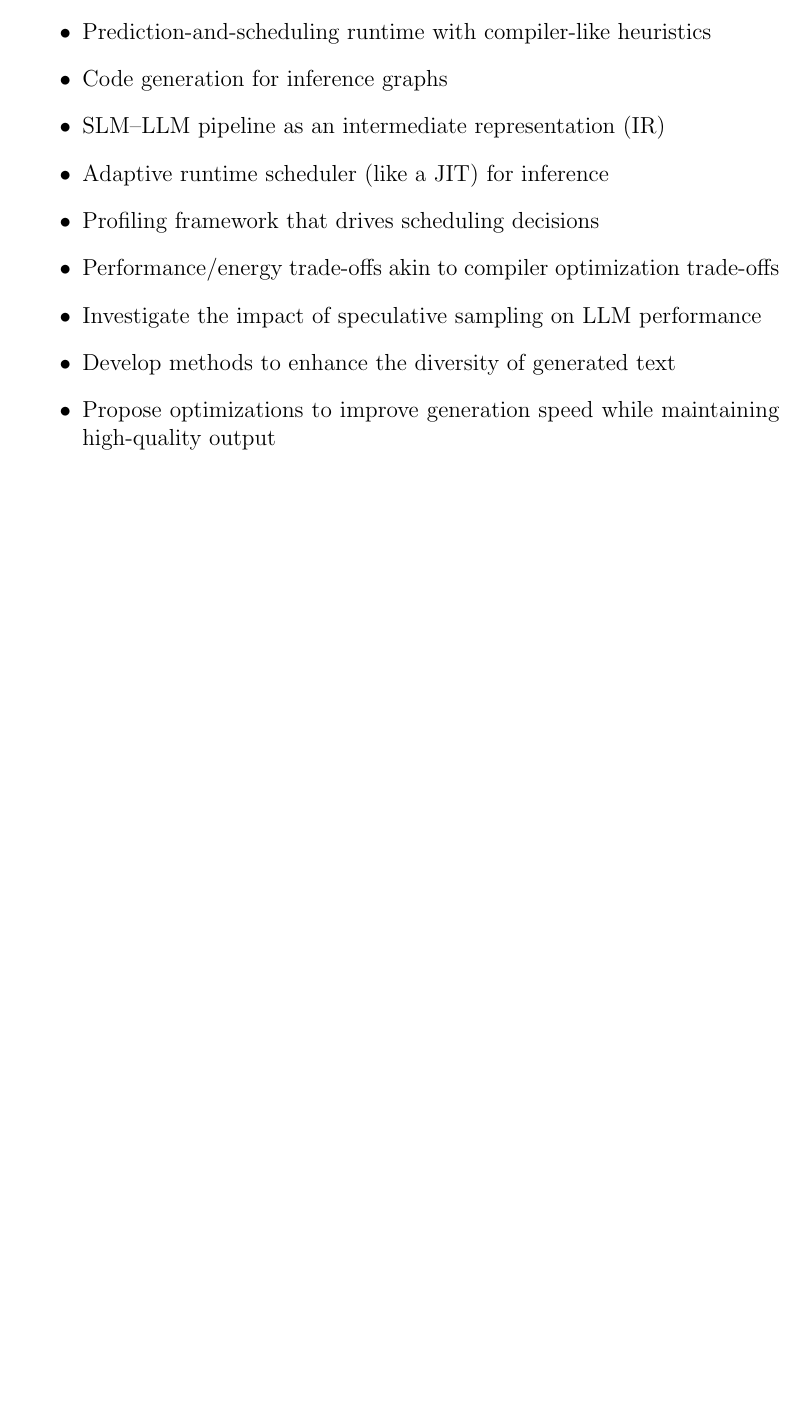
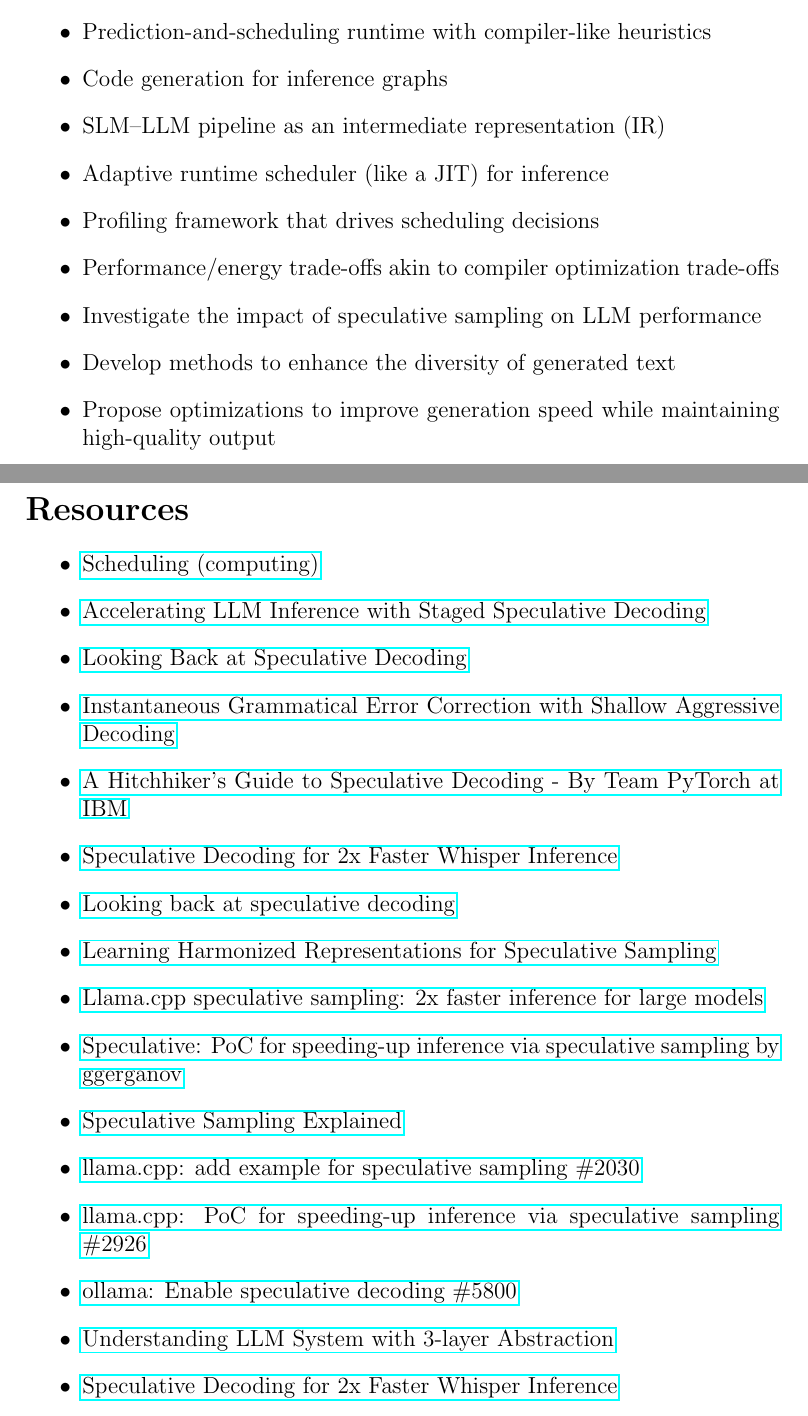
Before and after one commit to petersid2022/master-thesis, a LaTeX thesis (thesis.tex): part of page 5 of 5 before the commit and two parts of pages 5 and 6 of 6 after it, the two joined at a grey line, cut so that both start at the same text, the shorter picture padded with empty space. Compiled offline with pdfLaTeX.

Commit message:
Update gitignore and add Resources section

```diff
--- a/thesis.tex
+++ b/thesis.tex
@@ -48,4 +48,24 @@ Speculative decoding functions as follows:
     \item Propose optimizations to improve generation speed while maintaining high-quality output
 \end{itemize}
 
+\section*{Resources}
+\begin{itemize}
+    \item \href{https://arxiv.org/abs/2302.01318}{Scheduling (computing)}
+    \item \href{https://arxiv.org/abs/2308.04623}{Accelerating LLM Inference with Staged Speculative Decoding}
+    \item \href{https://news.ycombinator.com/item?id=43216518}{Looking Back at Speculative Decoding}
+    \item \href{https://arxiv.org/abs/2106.04970}{Instantaneous Grammatical Error Correction with Shallow Aggressive Decoding}
+    \item \href{https://pytorch.org/blog/hitchhikers-guide-speculative-decoding/}{A Hitchhiker’s Guide to Speculative Decoding - By Team PyTorch at IBM}
+    \item \href{https://colab.research.google.com/github/sanchit-gandhi/notebooks/blob/main/speculative_decoding.ipynb#scrollTo=baf87589-b7fe-45dd-a6f6-9b9223581562}{Speculative Decoding for 2x Faster Whisper Inference}
+    \item \href{https://research.google/blog/looking-back-at-speculative-decoding/}{Looking back at speculative decoding}
+    \item \href{https://arxiv.org/abs/2408.15766}{Learning Harmonized Representations for Speculative Sampling}
+    \item \href{https://news.ycombinator.com/item?id=37390024}{Llama.cpp speculative sampling: 2x faster inference for large models}
+    \item \href{https://news.ycombinator.com/item?id=37357783}{Speculative: PoC for speeding-up inference via speculative sampling by ggerganov}
+    \item \href{https://saibo-creator.github.io/post/2024_03_08_speculative_sampling/}{Speculative Sampling Explained}
+    \item \href{https://github.com/ggml-org/llama.cpp/issues/2030}{llama.cpp: add example for speculative sampling \#2030}
+    \item \href{https://github.com/ggml-org/llama.cpp/pull/2926}{llama.cpp: PoC for speeding-up inference via speculative sampling \#2926}
+    \item \href{https://github.com/ollama/ollama/issues/5800}{ollama: Enable speculative decoding \#5800}
+    \item \href{https://ralphmao.github.io/ML-software-system/}{Understanding LLM System with 3-layer Abstraction}
+    \item \href{https://huggingface.co/blog/whisper-speculative-decoding}{Speculative Decoding for 2x Faster Whisper Inference}
+\end{itemize}
+
 \end{document}
```
Also changed, not shown: 1 other file.
